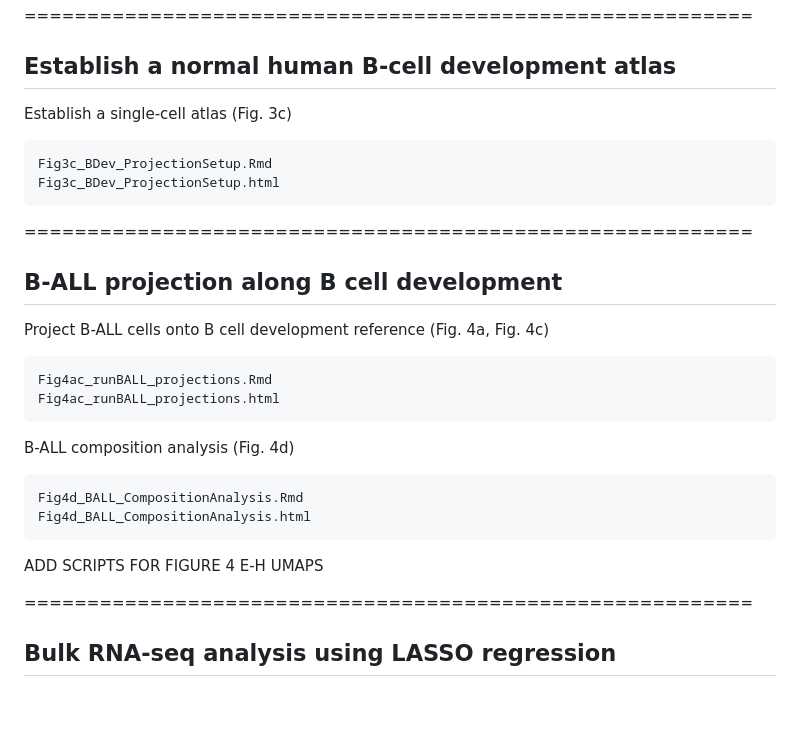
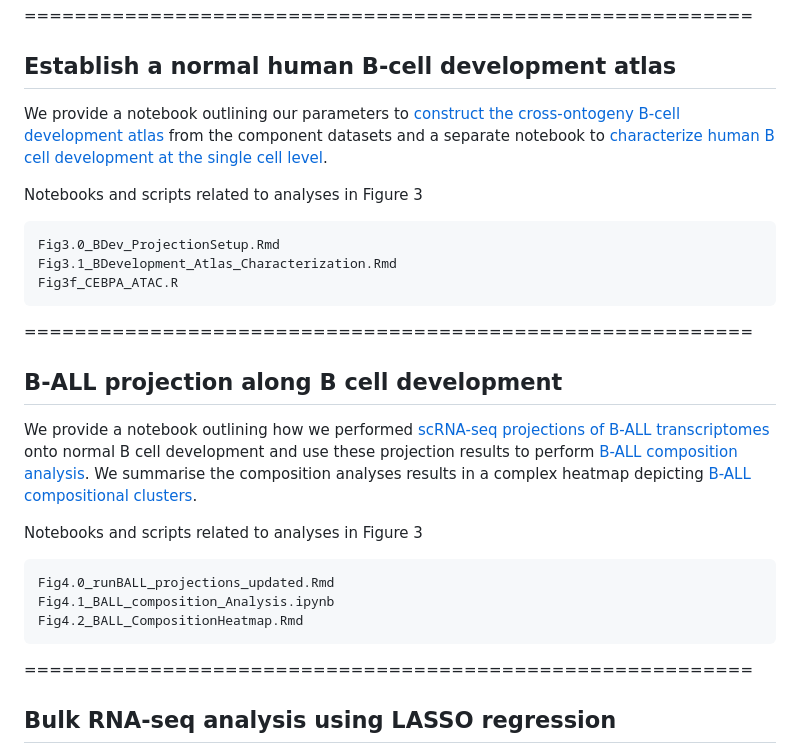
Before and after one commit to gaoqs313/BALL-Single-Cell-Landscape, a Markdown page: README.md, the part around the change. GitHub-like rendering; blank space fills up the shorter version.

Commit message:
Update README for analyses pertaining to Fig 3 and Fig 4

````diff
--- a/README.md
+++ b/README.md
@@ -80,28 +80,26 @@ Rscript EDFig3b_NMF_specificity.R
 ==========================================================
 ## Establish a normal human B-cell development atlas
 
-Establish a single-cell atlas (Fig. 3c)
+We provide a notebook outlining our parameters to [construct the cross-ontogeny B-cell development atlas](https://htmlpreview.github.io/?https://github.com/gaoqs313/BALL-Single-Cell-Landscape/blob/main/Fig3.0_BDev_ProjectionSetup.nb.html) from the component datasets and a separate notebook to [characterize human B cell development at the single cell level](https://htmlpreview.github.io/?https://github.com/gaoqs313/BALL-Single-Cell-Landscape/blob/main/Fig3.1_BDevelopment_Atlas_Characterization.nb.html).
+
+Notebooks and scripts related to analyses in Figure 3
 ```
-Fig3c_BDev_ProjectionSetup.Rmd
-Fig3c_BDev_ProjectionSetup.html
+Fig3.0_BDev_ProjectionSetup.Rmd
+Fig3.1_BDevelopment_Atlas_Characterization.Rmd
+Fig3f_CEBPA_ATAC.R
 ```
 
 ==========================================================
 ## B-ALL projection along B cell development
 
-Project B-ALL cells onto B cell development reference (Fig. 4a, Fig. 4c)
+We provide a notebook outlining how we performed [scRNA-seq projections of B-ALL transcriptomes](https://htmlpreview.github.io/?https://github.com/gaoqs313/BALL-Single-Cell-Landscape/blob/main/Fig4.0_runBALL_projections_updated.nb.html) onto normal B cell development and use these projection results to perform [B-ALL composition analysis](https://htmlpreview.github.io/?https://github.com/gaoqs313/BALL-Single-Cell-Landscape/blob/main/Fig4.1_BALL_composition_Analysis.ipynb). We summarise the composition analyses results in a complex heatmap depicting [B-ALL compositional clusters](https://htmlpreview.github.io/?https://github.com/gaoqs313/BALL-Single-Cell-Landscape/blob/main/Fig4.2_BALL_CompositionHeatmap.nb.html).
+
+Notebooks and scripts related to analyses in Figure 3
 ```
-Fig4ac_runBALL_projections.Rmd
-Fig4ac_runBALL_projections.html
+Fig4.0_runBALL_projections_updated.Rmd
+Fig4.1_BALL_composition_Analysis.ipynb
+Fig4.2_BALL_CompositionHeatmap.Rmd
 ```
-
-B-ALL composition analysis (Fig. 4d)
-```
-Fig4d_BALL_CompositionAnalysis.Rmd
-Fig4d_BALL_CompositionAnalysis.html
-```
-
-ADD SCRIPTS FOR FIGURE 4 E-H UMAPS
 
 ==========================================================
 ## Bulk RNA-seq analysis using LASSO regression
````
